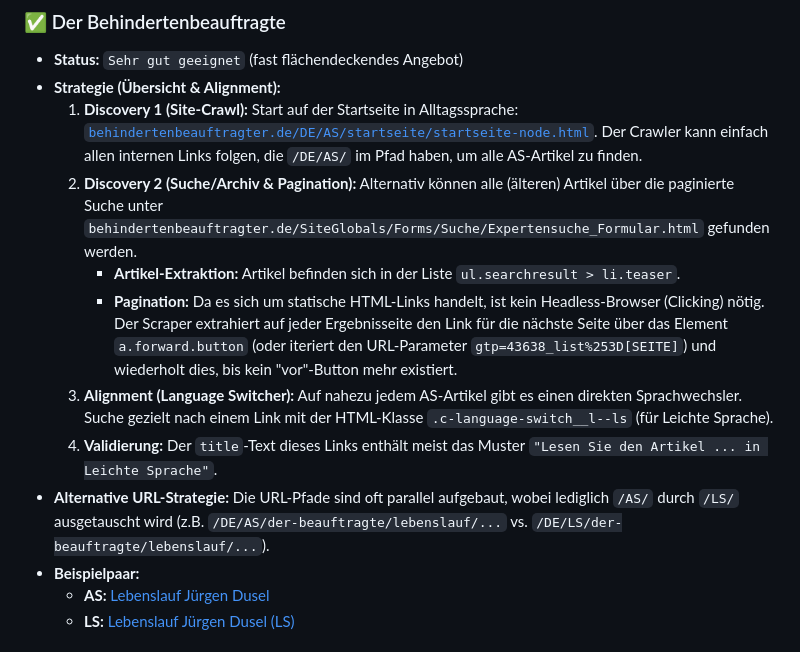
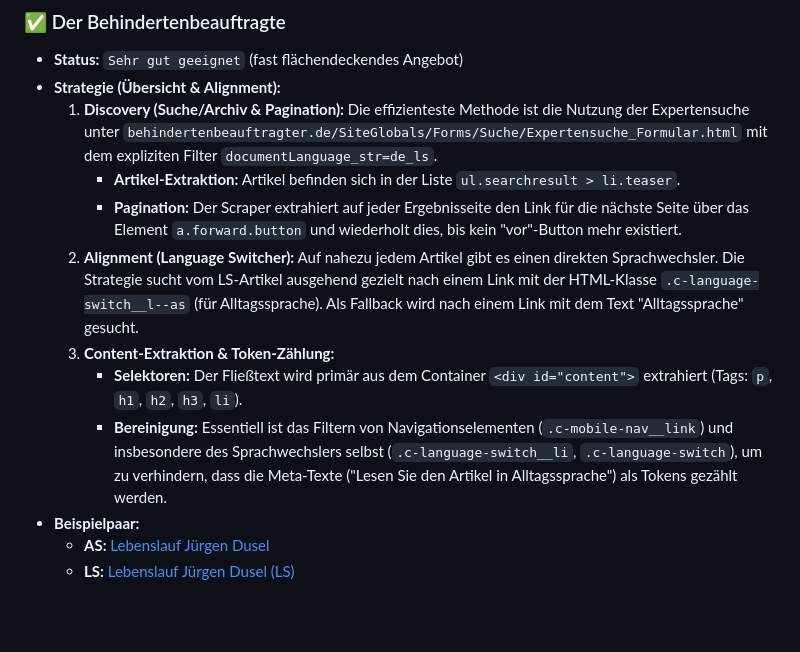
Before and after one commit to mcfiet/master-thesis, a Markdown page: research/scraping-sources-strategies.md, the part around the change. Rendered like a GitHub page; blank space fills up the shorter version.

Commit message:
feat: update scraping strategy for behindertenbeauftragter

```diff
--- a/research/scraping-sources-strategies.md
+++ b/research/scraping-sources-strategies.md
@@ -66,13 +66,13 @@ Diese Quellen sind am verlässlichsten, da die Version in Leichter Sprache (LS)
 ### ✅ Der Behindertenbeauftragte
 *   **Status:** `Sehr gut geeignet` (fast flächendeckendes Angebot)
 *   **Strategie (Übersicht & Alignment):**
-    1.  **Discovery 1 (Site-Crawl):** Start auf der Startseite in Alltagssprache: [`behindertenbeauftragter.de/DE/AS/startseite/startseite-node.html`](https://www.behindertenbeauftragter.de/DE/AS/startseite/startseite-node.html). Der Crawler kann einfach allen internen Links folgen, die `/DE/AS/` im Pfad haben, um alle AS-Artikel zu finden.
-    2.  **Discovery 2 (Suche/Archiv & Pagination):** Alternativ können alle (älteren) Artikel über die paginierte Suche unter `behindertenbeauftragter.de/SiteGlobals/Forms/Suche/Expertensuche_Formular.html` gefunden werden.
+    1.  **Discovery (Suche/Archiv & Pagination):** Die effizienteste Methode ist die Nutzung der Expertensuche unter `behindertenbeauftragter.de/SiteGlobals/Forms/Suche/Expertensuche_Formular.html` mit dem expliziten Filter `documentLanguage_str=de_ls`.
         *   **Artikel-Extraktion:** Artikel befinden sich in der Liste `ul.searchresult > li.teaser`.
-        *   **Pagination:** Da es sich um statische HTML-Links handelt, ist kein Headless-Browser (Clicking) nötig. Der Scraper extrahiert auf jeder Ergebnisseite den Link für die nächste Seite über das Element `a.forward.button` (oder iteriert den URL-Parameter `gtp=43638_list%253D[SEITE]`) und wiederholt dies, bis kein "vor"-Button mehr existiert.
-    3.  **Alignment (Language Switcher):** Auf nahezu jedem AS-Artikel gibt es einen direkten Sprachwechsler. Suche gezielt nach einem Link mit der HTML-Klasse `.c-language-switch__l--ls` (für Leichte Sprache).
-    4.  **Validierung:** Der `title`-Text dieses Links enthält meist das Muster `"Lesen Sie den Artikel ... in Leichte Sprache"`.
-*   **Alternative URL-Strategie:** Die URL-Pfade sind oft parallel aufgebaut, wobei lediglich `/AS/` durch `/LS/` ausgetauscht wird (z.B. `/DE/AS/der-beauftragte/lebenslauf/...` vs. `/DE/LS/der-beauftragte/lebenslauf/...`).
+        *   **Pagination:** Der Scraper extrahiert auf jeder Ergebnisseite den Link für die nächste Seite über das Element `a.forward.button` und wiederholt dies, bis kein "vor"-Button mehr existiert.
+    2.  **Alignment (Language Switcher):** Auf nahezu jedem Artikel gibt es einen direkten Sprachwechsler. Die Strategie sucht vom LS-Artikel ausgehend gezielt nach einem Link mit der HTML-Klasse `.c-language-switch__l--as` (für Alltagssprache). Als Fallback wird nach einem Link mit dem Text "Alltagssprache" gesucht.
+    3.  **Content-Extraktion & Token-Zählung:**
+        *   **Selektoren:** Der Fließtext wird primär aus dem Container `<div id="content">` extrahiert (Tags: `p`, `h1`, `h2`, `h3`, `li`).
+        *   **Bereinigung:** Essentiell ist das Filtern von Navigationselementen (`.c-mobile-nav__link`) und insbesondere des Sprachwechslers selbst (`.c-language-switch__li`, `.c-language-switch`), um zu verhindern, dass die Meta-Texte ("Lesen Sie den Artikel in Alltagssprache") als Tokens gezählt werden.
 *   **Beispielpaar:**
     *   **AS:** [Lebenslauf Jürgen Dusel](https://www.behindertenbeauftragter.de/DE/AS/der-beauftragte/lebenslauf/lebenslauf-node.html)
     *   **LS:** [Lebenslauf Jürgen Dusel (LS)](https://www.behindertenbeauftragter.de/DE/LS/der-beauftragte/lebenslauf/lebenslauf-node.html)
```
